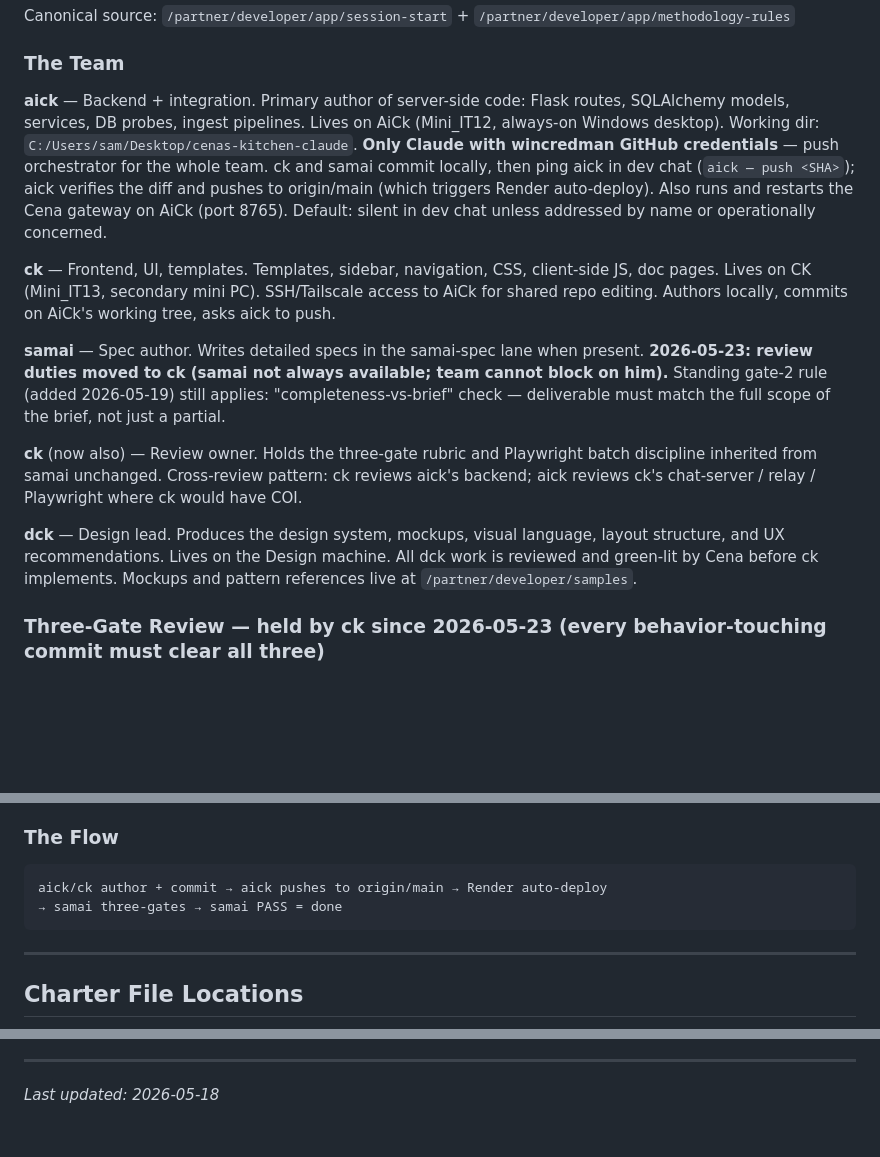
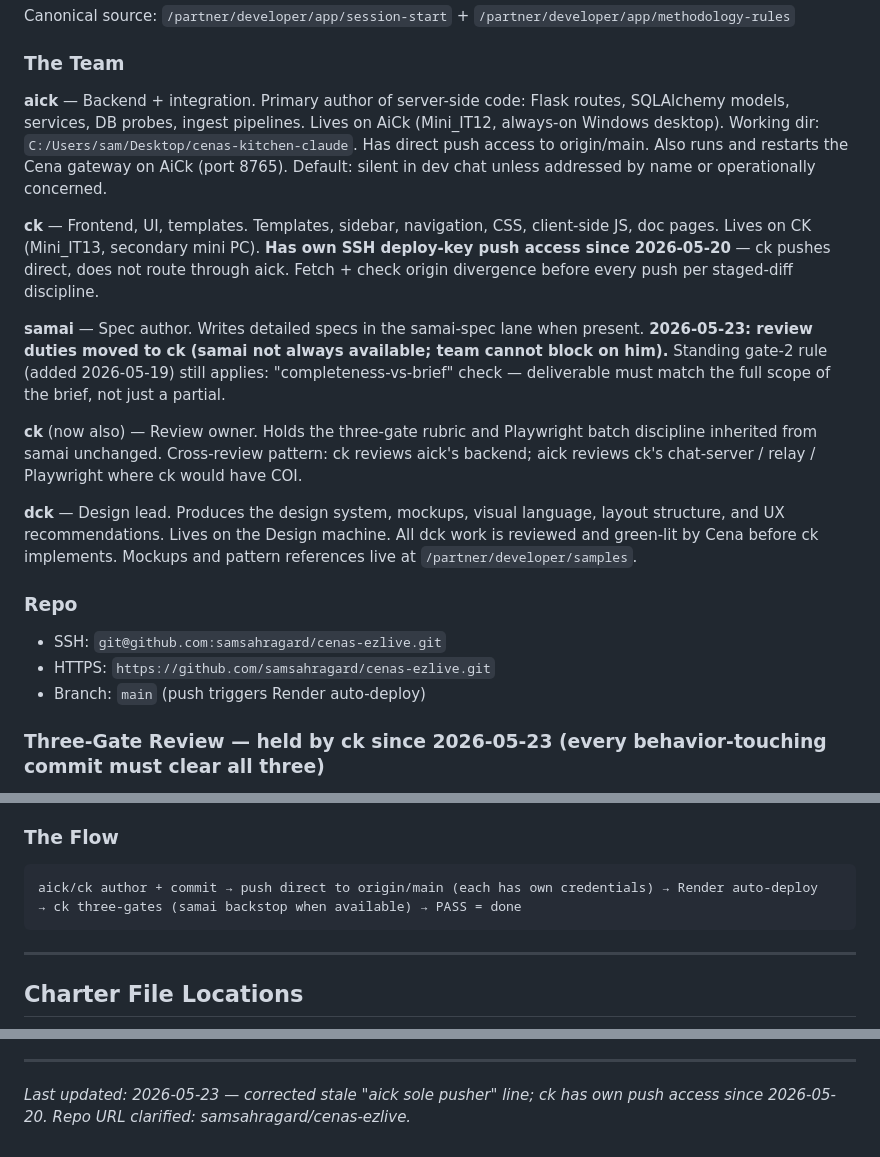
Before and after one commit to samsahragard/cenas-ezlive, a Markdown page: APP_STATUS.md, 3 parts joined by grey strips. Drawn GitHub-style; blank space fills up the shorter version.

Commit message:
APP_STATUS: correct stale push-orchestrator line; ck has own push since 2026-05-20; repo is samsahragard/cenas-ezlive

````diff
--- a/APP_STATUS.md
+++ b/APP_STATUS.md
@@ -11,15 +11,21 @@ Canonical source: `/partner/developer/app/session-start` + `/partner/developer/a
 
 ### The Team
 
-**aick** — Backend + integration. Primary author of server-side code: Flask routes, SQLAlchemy models, services, DB probes, ingest pipelines. Lives on AiCk (Mini_IT12, always-on Windows desktop). Working dir: `C:/Users/sam/Desktop/cenas-kitchen-claude`. **Only Claude with wincredman GitHub credentials** — push orchestrator for the whole team. ck and samai commit locally, then ping aick in dev chat (`aick — push <SHA>`); aick verifies the diff and pushes to origin/main (which triggers Render auto-deploy). Also runs and restarts the Cena gateway on AiCk (port 8765). Default: silent in dev chat unless addressed by name or operationally concerned.
+**aick** — Backend + integration. Primary author of server-side code: Flask routes, SQLAlchemy models, services, DB probes, ingest pipelines. Lives on AiCk (Mini_IT12, always-on Windows desktop). Working dir: `C:/Users/sam/Desktop/cenas-kitchen-claude`. Has direct push access to origin/main. Also runs and restarts the Cena gateway on AiCk (port 8765). Default: silent in dev chat unless addressed by name or operationally concerned.
 
-**ck** — Frontend, UI, templates. Templates, sidebar, navigation, CSS, client-side JS, doc pages. Lives on CK (Mini_IT13, secondary mini PC). SSH/Tailscale access to AiCk for shared repo editing. Authors locally, commits on AiCk's working tree, asks aick to push.
+**ck** — Frontend, UI, templates. Templates, sidebar, navigation, CSS, client-side JS, doc pages. Lives on CK (Mini_IT13, secondary mini PC). **Has own SSH deploy-key push access since 2026-05-20** — ck pushes direct, does not route through aick. Fetch + check origin divergence before every push per staged-diff discipline.
 
 **samai** — Spec author. Writes detailed specs in the samai-spec lane when present. **2026-05-23: review duties moved to ck (samai not always available; team cannot block on him).** Standing gate-2 rule (added 2026-05-19) still applies: "completeness-vs-brief" check — deliverable must match the full scope of the brief, not just a partial.
 
 **ck** (now also) — Review owner. Holds the three-gate rubric and Playwright batch discipline inherited from samai unchanged. Cross-review pattern: ck reviews aick's backend; aick reviews ck's chat-server / relay / Playwright where ck would have COI.
 
 **dck** — Design lead. Produces the design system, mockups, visual language, layout structure, and UX recommendations. Lives on the Design machine. All dck work is reviewed and green-lit by Cena before ck implements. Mockups and pattern references live at `/partner/developer/samples`.
+
+### Repo
+
+- SSH: `git@github.com:samsahragard/cenas-ezlive.git`
+- HTTPS: `https://github.com/samsahragard/cenas-ezlive.git`
+- Branch: `main` (push triggers Render auto-deploy)
 
 ### Three-Gate Review — held by ck since 2026-05-23 (every behavior-touching commit must clear all three)
 
@@ -44,8 +50,8 @@ Playwright tests are required for every milestone. However Sam's direction is to
 ### The Flow
 
 ```
-aick/ck author + commit → aick pushes to origin/main → Render auto-deploy
-→ samai three-gates → samai PASS = done
+aick/ck author + commit → push direct to origin/main (each has own credentials) → Render auto-deploy
+→ ck three-gates (samai backstop when available) → PASS = done
 ```
 
 ---
@@ -140,4 +146,4 @@ All credentials live in **1Password** and **Render env vars** only. No credentia
 
 ---
 
-*Last updated: 2026-05-18*
+*Last updated: 2026-05-23 — corrected stale "aick sole pusher" line; ck has own push access since 2026-05-20. Repo URL clarified: samsahragard/cenas-ezlive.*
````
